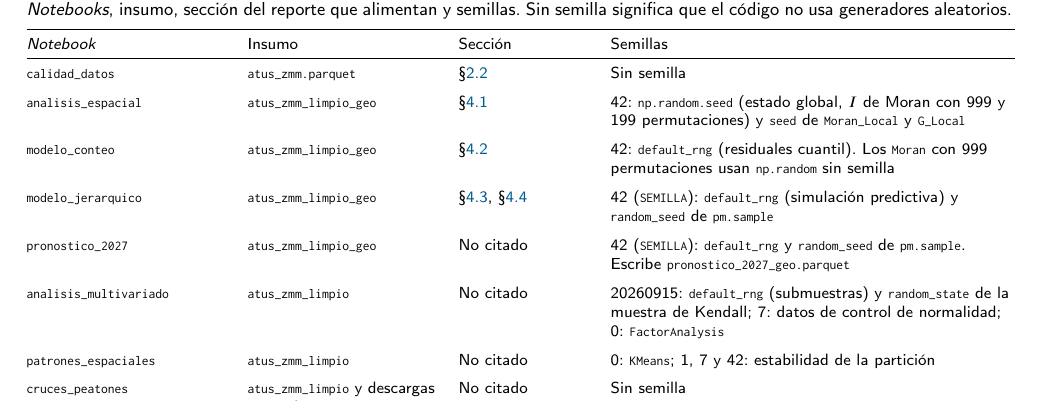
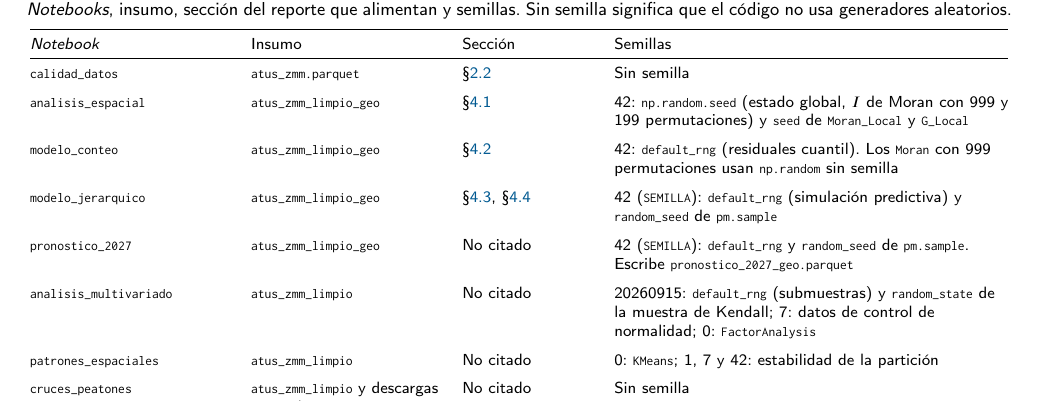
Before and after one commit to Lunaaaalj/GeoStats, a LaTeX paper (docs/reporte/main.tex, which reads docs/reporte/secciones/apendice_b_reproducibilidad.tex): part of page 14 of 15, cut so that both start at the same text. Compiled offline with pdfLaTeX.

Commit message:
docs(reporte): ajusta el ancho de la tabla de notebooks
La tabla excedía el ancho de texto en 1.4 pt y generaba un `Overfull \hbox`
en el apéndice de reproducibilidad.

Co-Authored-By: Claude Opus 5.5 <noreply@anthropic.com>

```diff
--- a/docs/reporte/secciones/apendice_b_reproducibilidad.tex
+++ b/docs/reporte/secciones/apendice_b_reproducibilidad.tex
@@ -57,7 +57,7 @@ chrome --headless --no-pdf-header-footer \
 	\caption{\emph{Notebooks}, insumo, sección del reporte que alimentan y
 		semillas. Sin semilla significa que el código no usa generadores aleatorios.}
 	\label{tab:notebooks}
-	\begin{tabular}{@{}>{\raggedright\arraybackslash}p{0.2\textwidth}>{\raggedright\arraybackslash}p{0.19\textwidth}>{\raggedright\arraybackslash}p{0.13\textwidth}>{\raggedright\arraybackslash}p{0.41\textwidth}@{}}
+	\begin{tabular}{@{}>{\raggedright\arraybackslash}p{0.2\textwidth}>{\raggedright\arraybackslash}p{0.19\textwidth}>{\raggedright\arraybackslash}p{0.13\textwidth}>{\raggedright\arraybackslash}p{0.40\textwidth}@{}}
 		\toprule
 		\emph{Notebook} & Insumo & Sección & Semillas \\
 		\midrule
```
